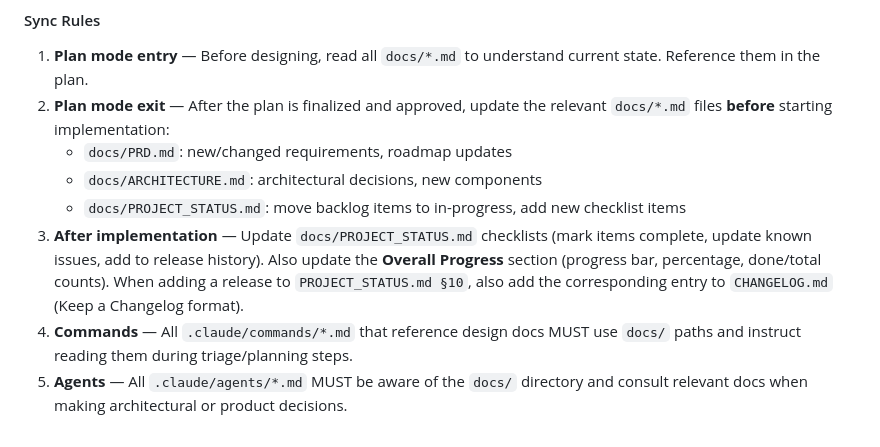
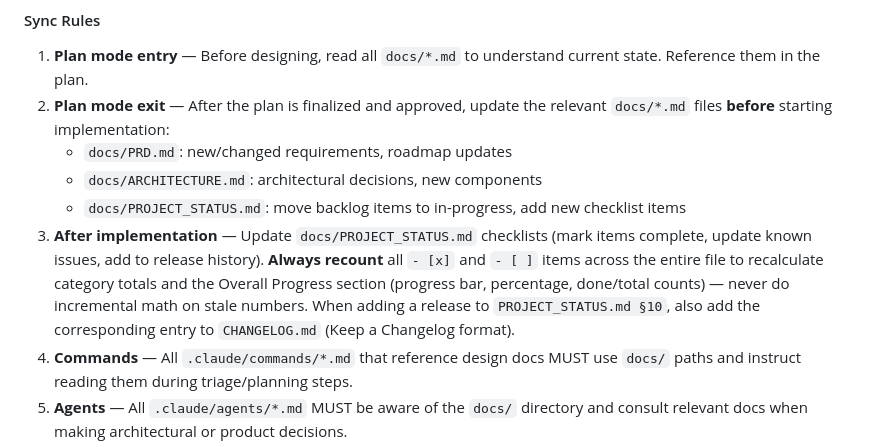
Before and after one commit to woodrow-shen/travel-ai, a Markdown page: CLAUDE.md, the part around the change. Drawn GitHub-style.

Commit message:
docs: add recount rule to PROJECT_STATUS sync rules
Always recount all checklist items across the entire file instead
of doing incremental math on stale numbers.

Co-Authored-By: Claude Opus 4.6 <noreply@anthropic.com>
Signed-off-by: Hsieh-Tseng Shen <woodrow.shen@gmail.com>

```diff
--- a/CLAUDE.md
+++ b/CLAUDE.md
@@ -390,7 +390,7 @@ The `docs/` directory contains the project's authoritative design and management
    - `docs/PRD.md`: new/changed requirements, roadmap updates
    - `docs/ARCHITECTURE.md`: architectural decisions, new components
    - `docs/PROJECT_STATUS.md`: move backlog items to in-progress, add new checklist items
-3. **After implementation** — Update `docs/PROJECT_STATUS.md` checklists (mark items complete, update known issues, add to release history). Also update the **Overall Progress** section (progress bar, percentage, done/total counts). When adding a release to `PROJECT_STATUS.md §10`, also add the corresponding entry to `CHANGELOG.md` (Keep a Changelog format).
+3. **After implementation** — Update `docs/PROJECT_STATUS.md` checklists (mark items complete, update known issues, add to release history). **Always recount** all `- [x]` and `- [ ]` items across the entire file to recalculate category totals and the Overall Progress section (progress bar, percentage, done/total counts) — never do incremental math on stale numbers. When adding a release to `PROJECT_STATUS.md §10`, also add the corresponding entry to `CHANGELOG.md` (Keep a Changelog format).
 4. **Commands** — All `.claude/commands/*.md` that reference design docs MUST use `docs/` paths and instruct reading them during triage/planning steps.
 5. **Agents** — All `.claude/agents/*.md` MUST be aware of the `docs/` directory and consult relevant docs when making architectural or product decisions.
 6. **`/custom-init` refresh** — When refreshing `CLAUDE.md`, the flow MUST read all `docs/*.md` files and ensure CLAUDE.md accurately reflects their content (project structure, known issues, milestone status, architecture overview).
```
